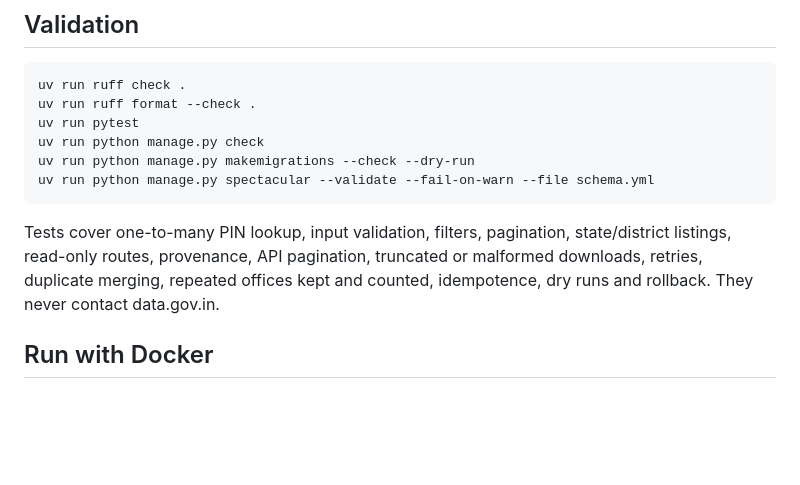
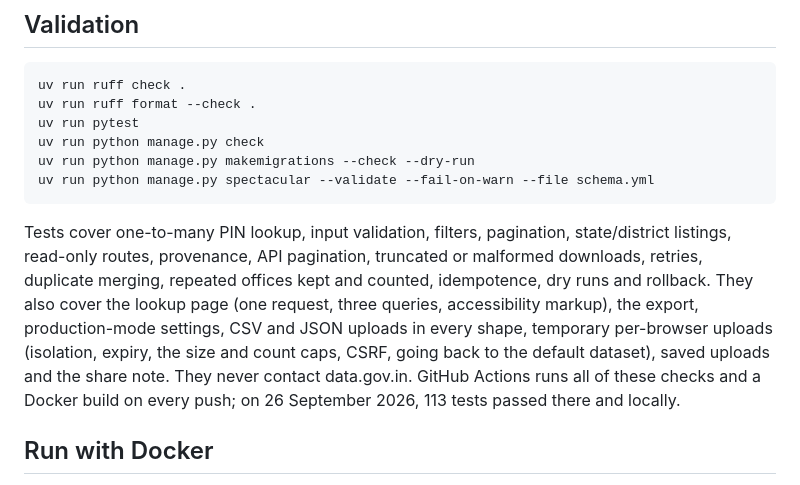
Before and after one commit to code-kasha/bharat, a Markdown page: README.md, the part around the change. Rendered like a GitHub page; blank space fills up the shorter version.

````diff
--- a/README.md
+++ b/README.md
@@ -211,7 +211,7 @@ uv run python manage.py makemigrations --check --dry-run
 uv run python manage.py spectacular --validate --fail-on-warn --file schema.yml
 ```
 
-Tests cover one-to-many PIN lookup, input validation, filters, pagination, state/district listings, read-only routes, provenance, API pagination, truncated or malformed downloads, retries, duplicate merging, repeated offices kept and counted, idempotence, dry runs and rollback. They never contact data.gov.in.
+Tests cover one-to-many PIN lookup, input validation, filters, pagination, state/district listings, read-only routes, provenance, API pagination, truncated or malformed downloads, retries, duplicate merging, repeated offices kept and counted, idempotence, dry runs and rollback. They also cover the lookup page (one request, three queries, accessibility markup), the export, production-mode settings, CSV and JSON uploads in every shape, temporary per-browser uploads (isolation, expiry, the size and count caps, CSRF, going back to the default dataset), saved uploads and the share note. They never contact data.gov.in. GitHub Actions runs all of these checks and a Docker build on every push; on 26 September 2026, 113 tests passed there and locally.
 
 ## Run with Docker
 
````
Also changed, not shown: TODO.md (+1 -1 lines).
